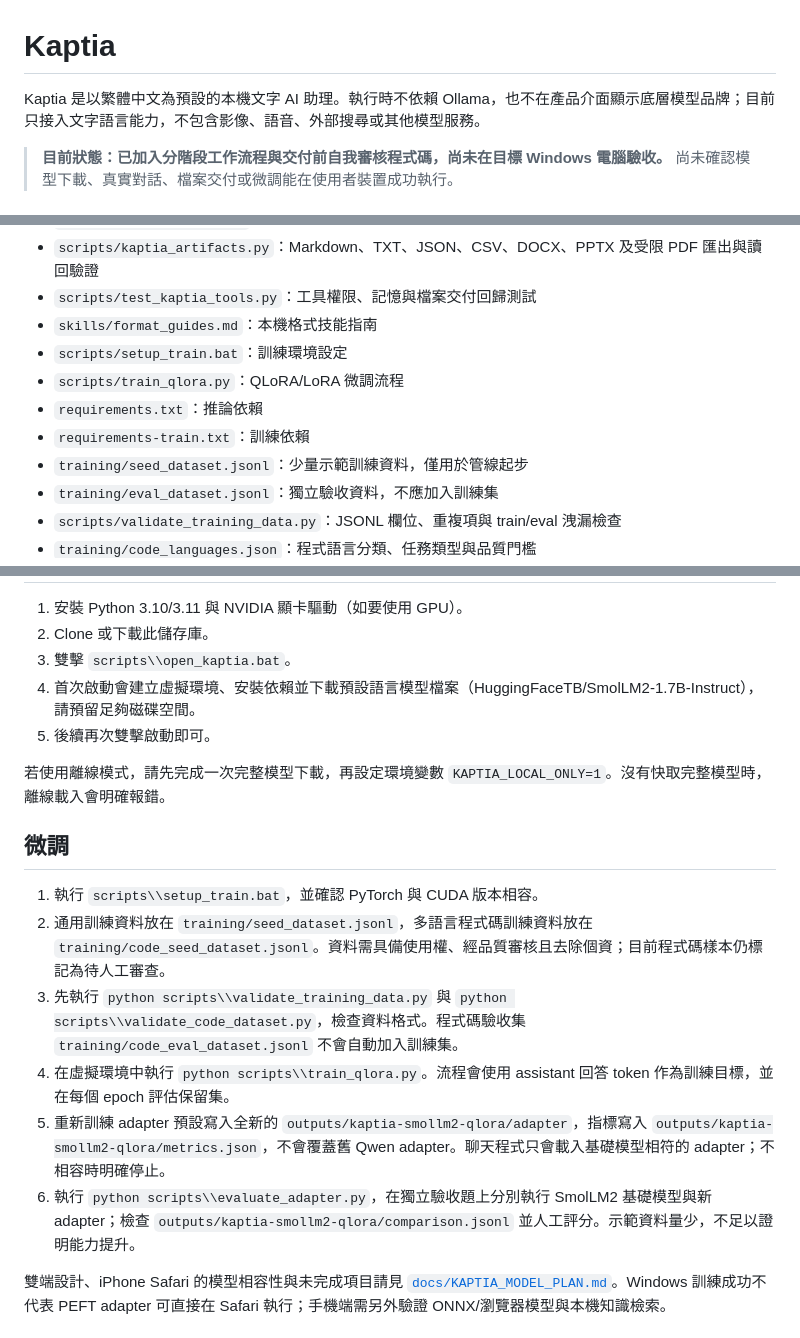
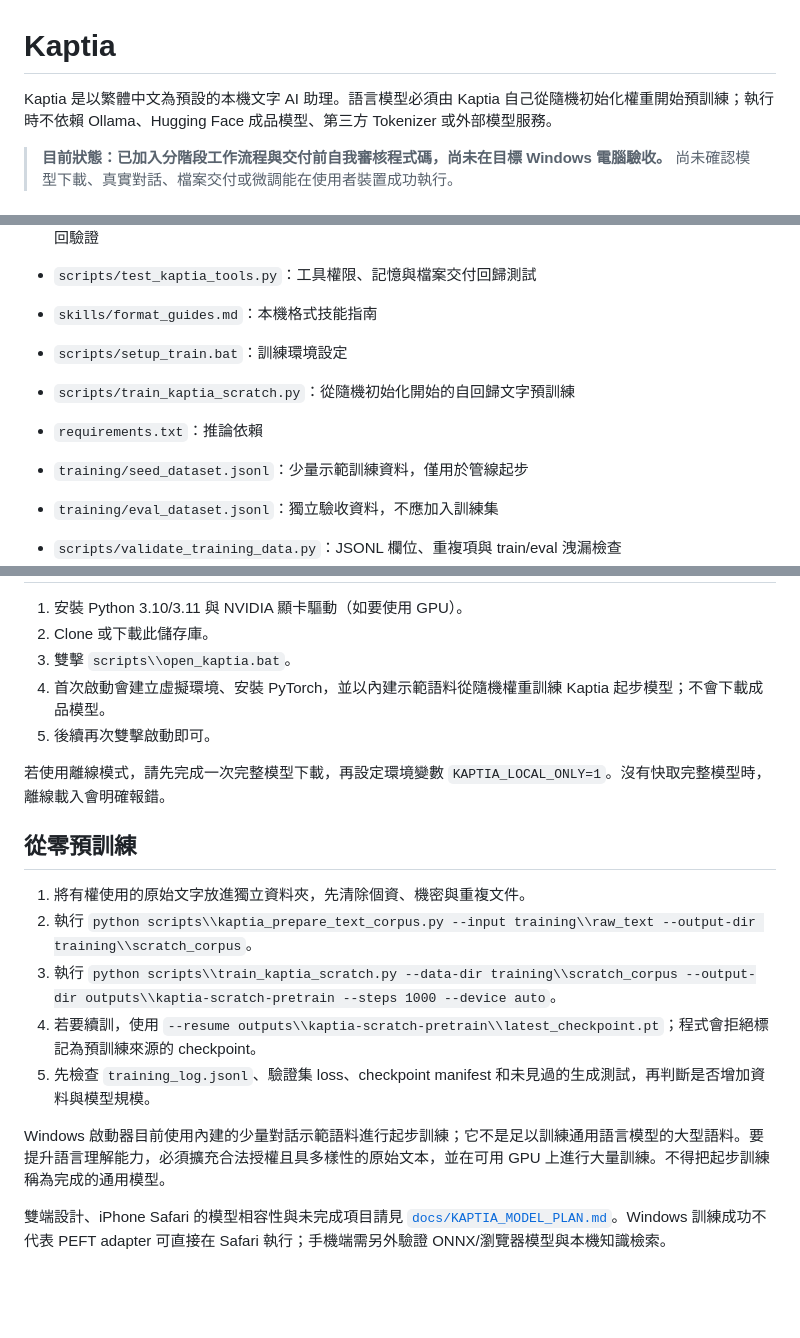
Before and after one commit to argusocean-wq/kaptia, a Markdown page: README.md, 3 parts joined by grey strips. Drawn GitHub-style; blank space fills up the shorter version.

Commit message:
Document scratch-only Kaptia model policy

```diff
--- a/README.md
+++ b/README.md
@@ -1,6 +1,6 @@
 # Kaptia
 
-Kaptia 是以繁體中文為預設的本機文字 AI 助理。執行時不依賴 Ollama，也不在產品介面顯示底層模型品牌；目前只接入文字語言能力，不包含影像、語音、外部搜尋或其他模型服務。
+Kaptia 是以繁體中文為預設的本機文字 AI 助理。語言模型必須由 Kaptia 自己從隨機初始化權重開始預訓練；執行時不依賴 Ollama、Hugging Face 成品模型、第三方 Tokenizer 或外部模型服務。
 
 > **目前狀態：已加入分階段工作流程與交付前自我審核程式碼，尚未在目標 Windows 電腦驗收。** 尚未確認模型下載、真實對話、檔案交付或微調能在使用者裝置成功執行。
 
@@ -56,9 +56,9 @@ Kaptia 是完整模型系統的產品名稱。程式預設已移除 Qwen，改
 - `scripts/test_kaptia_tools.py`：工具權限、記憶與檔案交付回歸測試
 - `skills/format_guides.md`：本機格式技能指南
 - `scripts/setup_train.bat`：訓練環境設定
-- `scripts/train_qlora.py`：QLoRA/LoRA 微調流程
+- `scripts/train_kaptia_scratch.py`：從隨機初始化開始的自回歸文字預訓練
 - `requirements.txt`：推論依賴
-- `requirements-train.txt`：訓練依賴
+
 - `training/seed_dataset.jsonl`：少量示範訓練資料，僅用於管線起步
 - `training/eval_dataset.jsonl`：獨立驗收資料，不應加入訓練集
 - `scripts/validate_training_data.py`：JSONL 欄位、重複項與 train/eval 洩漏檢查
@@ -75,19 +75,20 @@ Kaptia 是完整模型系統的產品名稱。程式預設已移除 Qwen，改
 1. 安裝 Python 3.10/3.11 與 NVIDIA 顯卡驅動（如要使用 GPU）。
 2. Clone 或下載此儲存庫。
 3. 雙擊 `scripts\\open_kaptia.bat`。
-4. 首次啟動會建立虛擬環境、安裝依賴並下載預設語言模型檔案（HuggingFaceTB/SmolLM2-1.7B-Instruct），請預留足夠磁碟空間。
+4. 首次啟動會建立虛擬環境、安裝 PyTorch，並以內建示範語料從隨機權重訓練 Kaptia 起步模型；不會下載成品模型。
 5. 後續再次雙擊啟動即可。
 
 若使用離線模式，請先完成一次完整模型下載，再設定環境變數 `KAPTIA_LOCAL_ONLY=1`。沒有快取完整模型時，離線載入會明確報錯。
 
-## 微調
+## 從零預訓練
 
-1. 執行 `scripts\\setup_train.bat`，並確認 PyTorch 與 CUDA 版本相容。
-2. 通用訓練資料放在 `training/seed_dataset.jsonl`，多語言程式碼訓練資料放在 `training/code_seed_dataset.jsonl`。資料需具備使用權、經品質審核且去除個資；目前程式碼樣本仍標記為待人工審查。
-3. 先執行 `python scripts\\validate_training_data.py` 與 `python scripts\\validate_code_dataset.py`，檢查資料格式。程式碼驗收集 `training/code_eval_dataset.jsonl` 不會自動加入訓練集。
-4. 在虛擬環境中執行 `python scripts\\train_qlora.py`。流程會使用 assistant 回答 token 作為訓練目標，並在每個 epoch 評估保留集。
-5. 重新訓練 adapter 預設寫入全新的 `outputs/kaptia-smollm2-qlora/adapter`，指標寫入 `outputs/kaptia-smollm2-qlora/metrics.json`，不會覆蓋舊 Qwen adapter。聊天程式只會載入基礎模型相符的 adapter；不相容時明確停止。
-6. 執行 `python scripts\\evaluate_adapter.py`，在獨立驗收題上分別執行 SmolLM2 基礎模型與新 adapter；檢查 `outputs/kaptia-smollm2-qlora/comparison.jsonl` 並人工評分。示範資料量少，不足以證明能力提升。
+1. 將有權使用的原始文字放進獨立資料夾，先清除個資、機密與重複文件。
+2. 執行 `python scripts\\kaptia_prepare_text_corpus.py --input training\\raw_text --output-dir training\\scratch_corpus`。
+3. 執行 `python scripts\\train_kaptia_scratch.py --data-dir training\\scratch_corpus --output-dir outputs\\kaptia-scratch-pretrain --steps 1000 --device auto`。
+4. 若要續訓，使用 `--resume outputs\\kaptia-scratch-pretrain\\latest_checkpoint.pt`；程式會拒絕標記為預訓練來源的 checkpoint。
+5. 先檢查 `training_log.jsonl`、驗證集 loss、checkpoint manifest 和未見過的生成測試，再判斷是否增加資料與模型規模。
+
+Windows 啟動器目前使用內建的少量對話示範語料進行起步訓練；它不是足以訓練通用語言模型的大型語料。要提升語言理解能力，必須擴充合法授權且具多樣性的原始文本，並在可用 GPU 上進行大量訓練。不得把起步訓練稱為完成的通用模型。
 
 雙端設計、iPhone Safari 的模型相容性與未完成項目請見 [`docs/KAPTIA_MODEL_PLAN.md`](docs/KAPTIA_MODEL_PLAN.md)。Windows 訓練成功不代表 PEFT adapter 可直接在 Safari 執行；手機端需另外驗證 ONNX/瀏覽器模型與本機知識檢索。
 
```
